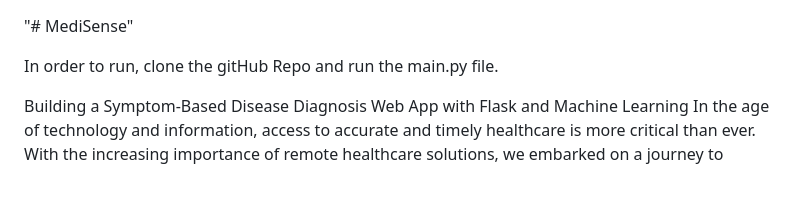
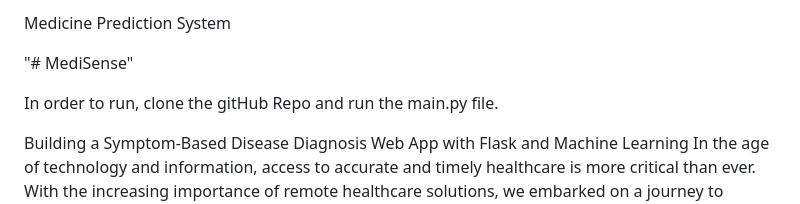
Before and after one commit to manashkhandelwal/MediSense, a Markdown page: README.md, the part around the change. Rendered like a GitHub page; blank space fills up the shorter version.

```diff
--- a/README.md
+++ b/README.md
@@ -1,3 +1,5 @@
+Medicine Prediction System
+
 "# MediSense"
 
 In order to run, clone the gitHub Repo and run the main.py file.
```
